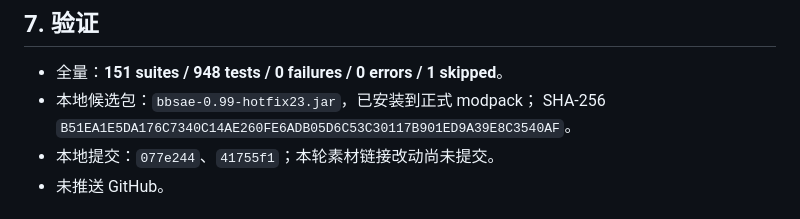
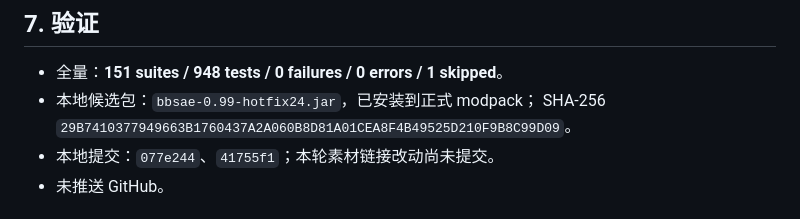
Before and after one commit to zhongend/bbsae, a Markdown page: docs/ROUND73-BBSAE-REPLAY-LIST.zh.md, the part around the change. GitHub-like rendering.

```diff
--- a/docs/ROUND73-BBSAE-REPLAY-LIST.zh.md
+++ b/docs/ROUND73-BBSAE-REPLAY-LIST.zh.md
@@ -67,8 +67,8 @@ world-plate matte 换成 actor-only 图像。
 ## 7. 验证
 
 - 全量：**151 suites / 948 tests / 0 failures / 0 errors / 1 skipped**。
-- 本地候选包：`bbsae-0.99-hotfix23.jar`，已安装到正式 modpack；
-  SHA-256 `B51EA1E5DA176C7340C14AE260FE6ADB05D6C53C30117B901ED9A39E8C3540AF`。
+- 本地候选包：`bbsae-0.99-hotfix24.jar`，已安装到正式 modpack；
+  SHA-256 `29B7410377949663B1760437A2A060B8D81A01CEA8F4B49525D210F9B8C99D09`。
 - 本地提交：`077e244`、`41755f1`；本轮素材链接改动尚未提交。
 - 未推送 GitHub。
 
```
Also changed, not shown: docs/verify/round74-actor-only-matte.png, 1 other file.
